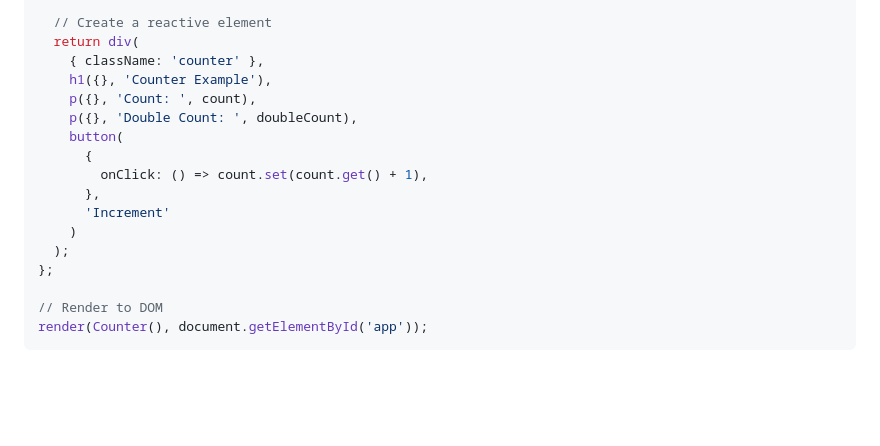
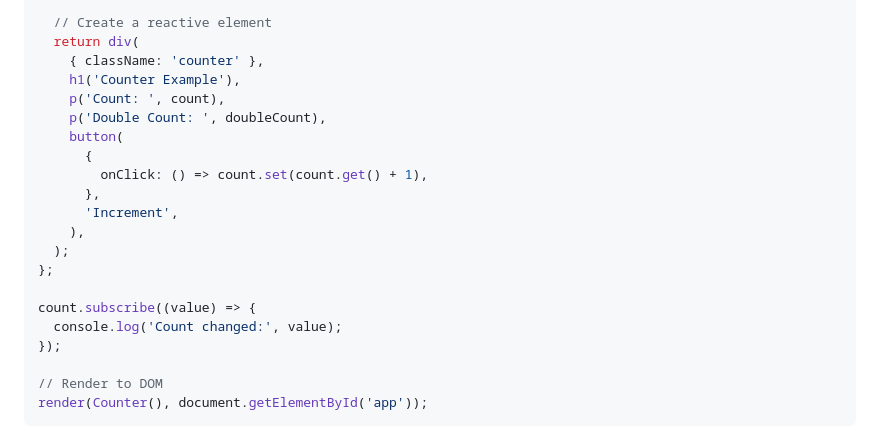
Before and after one commit to mjbeswick/tacit-dom, a Markdown page: README.md, the part around one of its changes. Rendered like a GitHub page; blank space fills up the shorter version.

Commit message:
docs: update README formatting and content

```diff
--- a/README.md
+++ b/README.md
@@ -85,17 +85,21 @@ const Counter = () => {
   // Create a reactive element
   return div(
     { className: 'counter' },
-    h1({}, 'Counter Example'),
-    p({}, 'Count: ', count),
-    p({}, 'Double Count: ', doubleCount),
+    h1('Counter Example'),
+    p('Count: ', count),
+    p('Double Count: ', doubleCount),
     button(
       {
         onClick: () => count.set(count.get() + 1),
       },
-      'Increment'
-    )
+      'Increment',
+    ),
   );
 };
+
+count.subscribe((value) => {
+  console.log('Count changed:', value);
+});
 
 // Render to DOM
 render(Counter(), document.getElementById('app'));
```
Also changed, not shown: other parts of README.md (+1 -1 lines).
